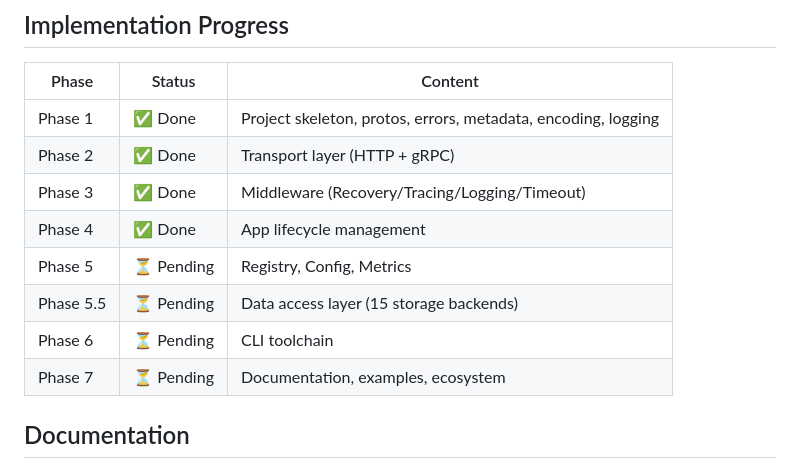
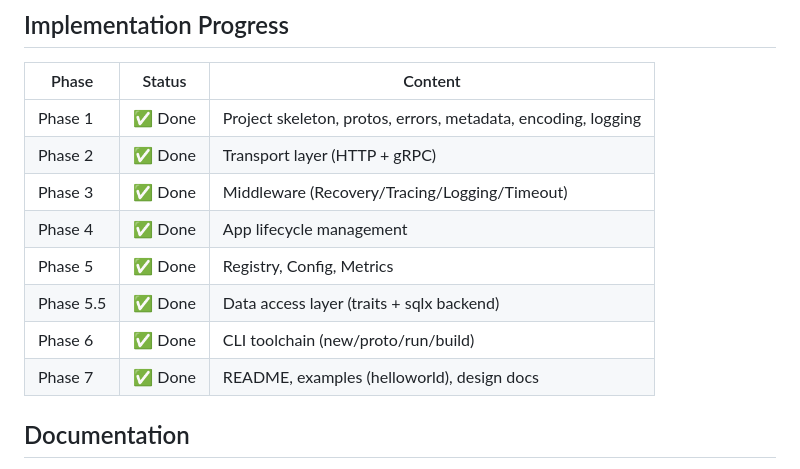
Before and after one commit to erikwang2013/e-cat, a Markdown page: README.en.md, the part around the change. Drawn GitHub-style.

```diff
--- a/README.en.md
+++ b/README.en.md
@@ -96,10 +96,10 @@ async fn main() -> Result<(), Box<dyn std::error::Error + Send + Sync>> {
 | Phase 2 | ✅ Done | Transport layer (HTTP + gRPC) |
 | Phase 3 | ✅ Done | Middleware (Recovery/Tracing/Logging/Timeout) |
 | Phase 4 | ✅ Done | App lifecycle management |
-| Phase 5 | ⏳ Pending | Registry, Config, Metrics |
-| Phase 5.5 | ⏳ Pending | Data access layer (15 storage backends) |
-| Phase 6 | ⏳ Pending | CLI toolchain |
-| Phase 7 | ⏳ Pending | Documentation, examples, ecosystem |
+| Phase 5 | ✅ Done | Registry, Config, Metrics |
+| Phase 5.5 | ✅ Done | Data access layer (traits + sqlx backend) |
+| Phase 6 | ✅ Done | CLI toolchain (new/proto/run/build) |
+| Phase 7 | ✅ Done | README, examples (helloworld), design docs |
 
 ## Documentation
 
```
Also changed, not shown: README.md (+4 -4 lines).
